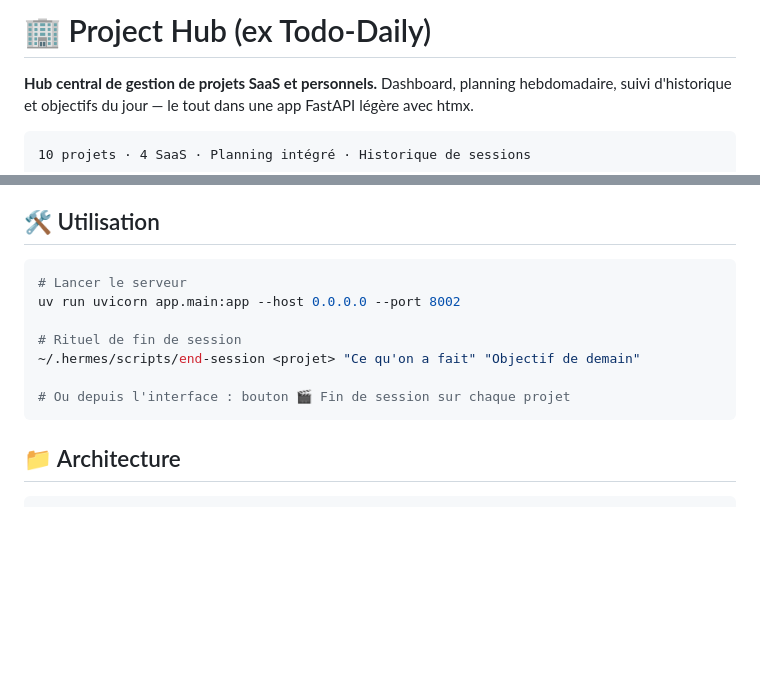
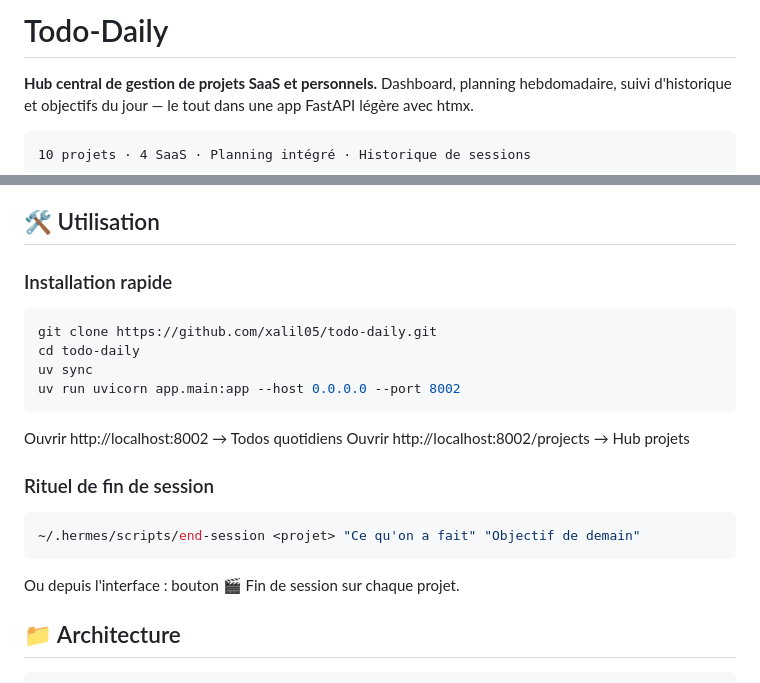
Before and after one commit to xalil05/todo-daily, a Markdown page: README.md, 2 parts joined by grey strips. Rendered like a GitHub page; blank space fills up the shorter version.

Commit message:
docs: README installation rapide (uv sync), titre Todo-Daily

````diff
--- a/README.md
+++ b/README.md
@@ -1,4 +1,4 @@
-# 🏢 Project Hub (ex Todo-Daily)
+# Todo-Daily
 
 **Hub central de gestion de projets SaaS et personnels.** Dashboard, planning hebdomadaire, suivi d'historique et objectifs du jour — le tout dans une app FastAPI légère avec htmx.
 
@@ -51,15 +51,25 @@
 
 ## 🛠️ Utilisation
 
+### Installation rapide
+
 ```bash
-# Lancer le serveur
+git clone https://github.com/xalil05/todo-daily.git
+cd todo-daily
+uv sync
 uv run uvicorn app.main:app --host 0.0.0.0 --port 8002
+```
 
-# Rituel de fin de session
+Ouvrir http://localhost:8002 → Todos quotidiens
+Ouvrir http://localhost:8002/projects → Hub projets
+
+### Rituel de fin de session
+
+```bash
 ~/.hermes/scripts/end-session <projet> "Ce qu'on a fait" "Objectif de demain"
+```
 
-# Ou depuis l'interface : bouton 🎬 Fin de session sur chaque projet
-```
+Ou depuis l'interface : bouton 🎬 Fin de session sur chaque projet.
 
 ## 📁 Architecture
 
````
